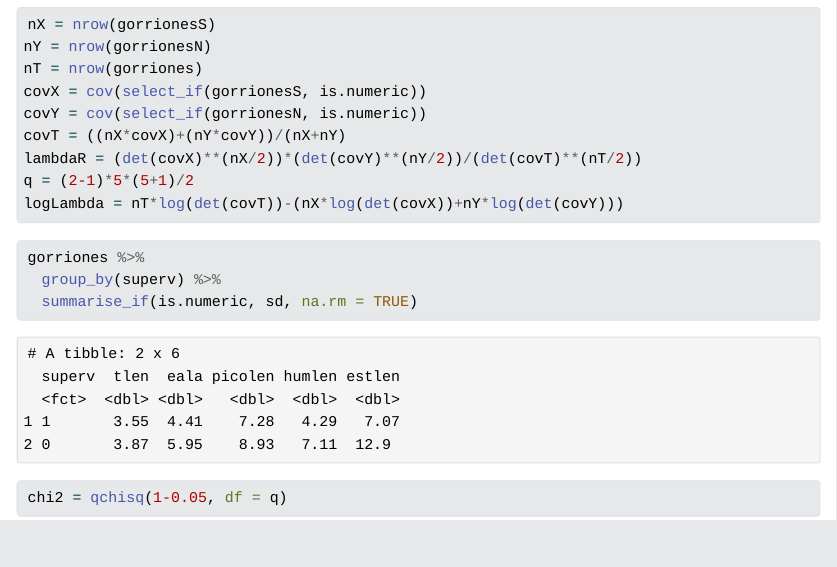
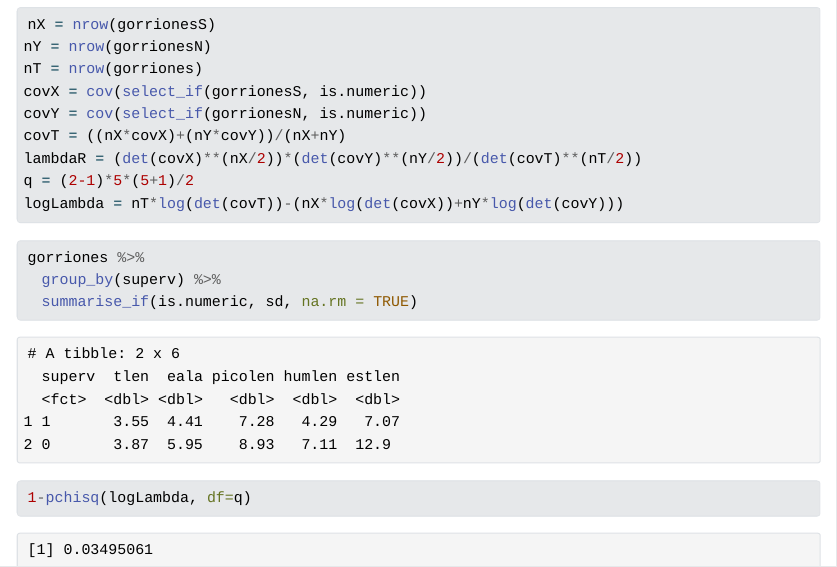
Before and after one commit to GSMir/Entrega4, a Quarto document (Entrega4.qmd): the page in a window 1100 px wide, from 2810 px down. The pictures show the output file Entrega4.html that the author committed with the source, opened offline; Quarto's library style sheets are replaced by a plain one without menus.

Commit message:
Hecho todo el ejercicio, falta dejarlo bonito

````diff
--- a/Entrega4.qmd
+++ b/Entrega4.qmd
@@ -99,5 +99,5 @@ gorriones %>%
 ```
 
 ```{r}
-chi2 = qchisq(1-0.05, df = q)
+1-pchisq(logLambda, df=q)
 ```
````
Also changed, not shown: Entrega4.html.
